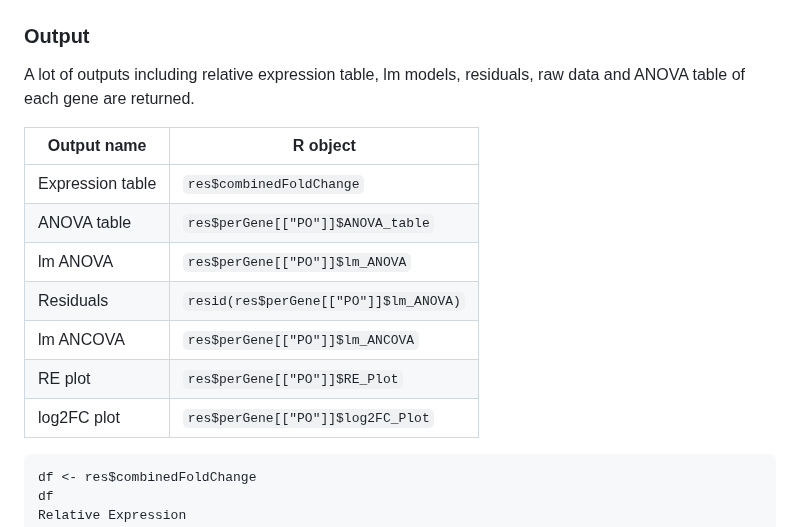
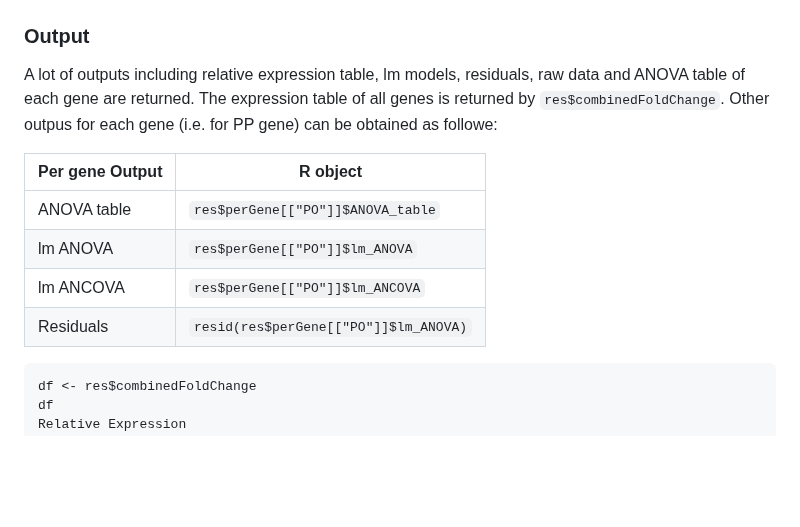
Before and after one commit to mirzaghaderi/rtpcr, a Markdown page: README.md, the part around the change. Rendered like a GitHub page; blank space fills up the shorter version.

````diff
--- a/README.md
+++ b/README.md
@@ -168,16 +168,15 @@ res <- ANOVA_DDCt(
 
 ### Output
 A lot of outputs including relative expression table, lm models, residuals, raw data and ANOVA table of each gene are returned.
+The expression table of all genes is returned by `res$combinedFoldChange`. Other outpus for each gene (i.e. for PP gene) can be obtained as followe:
 
-| Output name        | R object                              |
-|--------------------|------------------------------------------------------|
-| Expression table   | `res$combinedFoldChange`                              |
+| Per gene Output    | R object                                              |
+|--------------------|-------------------------------------------------------|
 | ANOVA table        | `res$perGene[["PO"]]$ANOVA_table`                     |
 | lm ANOVA           | `res$perGene[["PO"]]$lm_ANOVA`                        |
+| lm ANCOVA          | `res$perGene[["PO"]]$lm_ANCOVA`                       |
 | Residuals          | `resid(res$perGene[["PO"]]$lm_ANOVA)`                 |
-| lm ANCOVA          | `res$perGene[["PO"]]$lm_ANCOVA`                       |
-| RE plot            | `res$perGene[["PO"]]$RE_Plot`                         |
-| log2FC plot        | `res$perGene[["PO"]]$log2FC_Plot`                     |
+
 
 ```r
 df <- res$combinedFoldChange
````
